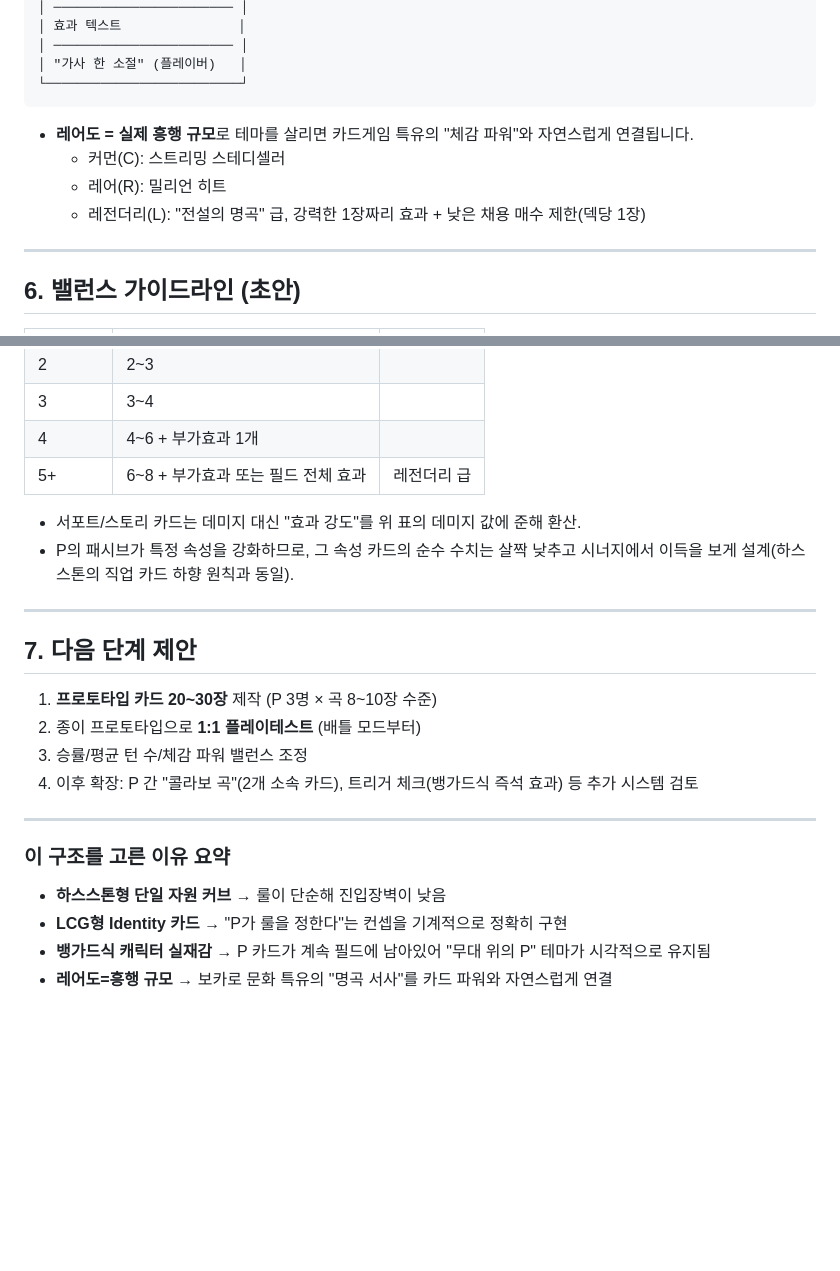
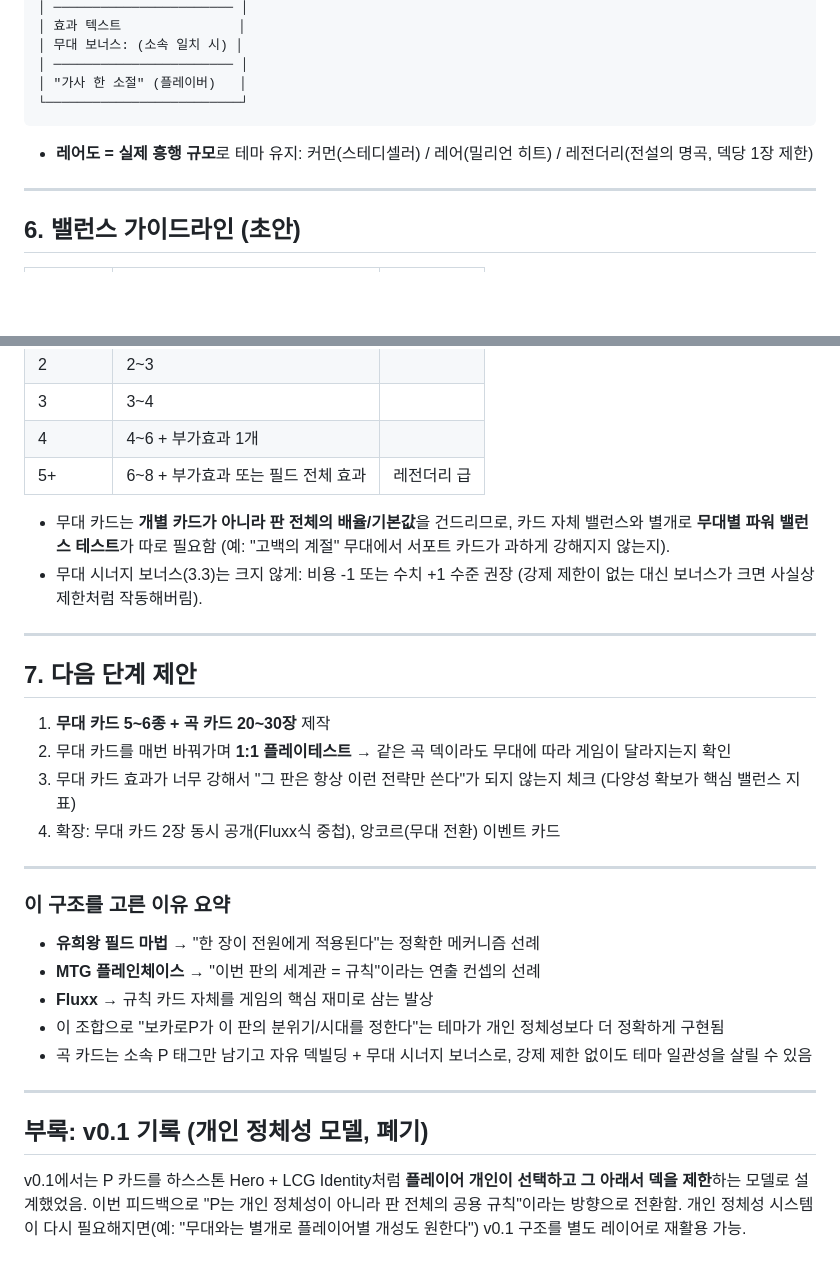
Before and after one commit to menonng/bocards, a Markdown page: docs/game-design-foundation.md, 2 parts joined by grey strips. Drawn GitHub-style; blank space fills up the shorter version.

````diff
--- a/docs/game-design-foundation.md
+++ b/docs/game-design-foundation.md
@@ -113,14 +114,12 @@ P 카드는 다음 4가지 요소로 구성합니다.
 │ ─────────────────────── │
 │ 효과 텍스트               │
+│ 무대 보너스: (소속 일치 시) │
 │ ─────────────────────── │
 │ "가사 한 소절" (플레이버)   │
 └─────────────────────────┘
 ```
 
-- **레어도 = 실제 흥행 규모**로 테마를 살리면 카드게임 특유의 "체감 파워"와 자연스럽게 연결됩니다.
-  - 커먼(C): 스트리밍 스테디셀러
-  - 레어(R): 밀리언 히트
-  - 레전더리(L): "전설의 명곡" 급, 강력한 1장짜리 효과 + 낮은 채용 매수 제한(덱당 1장)
+- **레어도 = 실제 흥행 규모**로 테마 유지: 커먼(스테디셀러) / 레어(밀리언 히트) / 레전더리(전설의 명곡, 덱당 1장 제한)
 
 ---
 
@@ -134,22 +133,29 @@ P 카드는 다음 4가지 요소로 구성합니다.
 | 4 | 4~6 + 부가효과 1개 | |
 | 5+ | 6~8 + 부가효과 또는 필드 전체 효과 | 레전더리 급 |
 
-- 서포트/스토리 카드는 데미지 대신 "효과 강도"를 위 표의 데미지 값에 준해 환산.
-- P의 패시브가 특정 속성을 강화하므로, 그 속성 카드의 순수 수치는 살짝 낮추고 시너지에서 이득을 보게 설계(하스스톤의 직업 카드 하향 원칙과 동일).
+- 무대 카드는 **개별 카드가 아니라 판 전체의 배율/기본값**을 건드리므로, 카드 자체 밸런스와 별개로 **무대별 파워 밸런스 테스트**가 따로 필요함 (예: "고백의 계절" 무대에서 서포트 카드가 과하게 강해지지 않는지).
+- 무대 시너지 보너스(3.3)는 크지 않게: 비용 -1 또는 수치 +1 수준 권장 (강제 제한이 없는 대신 보너스가 크면 사실상 제한처럼 작동해버림).
 
 ---
 
 ## 7. 다음 단계 제안
 
-1. **프로토타입 카드 20~30장** 제작 (P 3명 × 곡 8~10장 수준)
-2. 종이 프로토타입으로 **1:1 플레이테스트** (배틀 모드부터)
-3. 승률/평균 턴 수/체감 파워 밸런스 조정
-4. 이후 확장: P 간 "콜라보 곡"(2개 소속 카드), 트리거 체크(뱅가드식 즉석 효과) 등 추가 시스템 검토
+1. **무대 카드 5~6종 + 곡 카드 20~30장** 제작
+2. 무대 카드를 매번 바꿔가며 **1:1 플레이테스트** → 같은 곡 덱이라도 무대에 따라 게임이 달라지는지 확인
+3. 무대 카드 효과가 너무 강해서 "그 판은 항상 이런 전략만 쓴다"가 되지 않는지 체크 (다양성 확보가 핵심 밸런스 지표)
+4. 확장: 무대 카드 2장 동시 공개(Fluxx식 중첩), 앙코르(무대 전환) 이벤트 카드
 
 ---
 
 ### 이 구조를 고른 이유 요약
-- **하스스톤형 단일 자원 커브** → 룰이 단순해 진입장벽이 낮음
-- **LCG형 Identity 카드** → "P가 룰을 정한다"는 컨셉을 기계적으로 정확히 구현
-- **뱅가드식 캐릭터 실재감** → P 카드가 계속 필드에 남아있어 "무대 위의 P" 테마가 시각적으로 유지됨
-- **레어도=흥행 규모** → 보카로 문화 특유의 "명곡 서사"를 카드 파워와 자연스럽게 연결
+- **유희왕 필드 마법** → "한 장이 전원에게 적용된다"는 정확한 메커니즘 선례
+- **MTG 플레인체이스** → "이번 판의 세계관 = 규칙"이라는 연출 컨셉의 선례
+- **Fluxx** → 규칙 카드 자체를 게임의 핵심 재미로 삼는 발상
+- 이 조합으로 "보카로P가 이 판의 분위기/시대를 정한다"는 테마가 개인 정체성보다 더 정확하게 구현됨
+- 곡 카드는 소속 P 태그만 남기고 자유 덱빌딩 + 무대 시너지 보너스로, 강제 제한 없이도 테마 일관성을 살릴 수 있음
+
+---
+
+## 부록: v0.1 기록 (개인 정체성 모델, 폐기)
+
+v0.1에서는 P 카드를 하스스톤 Hero + LCG Identity처럼 **플레이어 개인이 선택하고 그 아래서 덱을 제한**하는 모델로 설계했었음. 이번 피드백으로 "P는 개인 정체성이 아니라 판 전체의 공용 규칙"이라는 방향으로 전환함. 개인 정체성 시스템이 다시 필요해지면(예: "무대와는 별개로 플레이어별 개성도 원한다") v0.1 구조를 별도 레이어로 재활용 가능.
````
Also changed, not shown: other parts of docs/game-design-foundation.md (+70 -69 lines).
